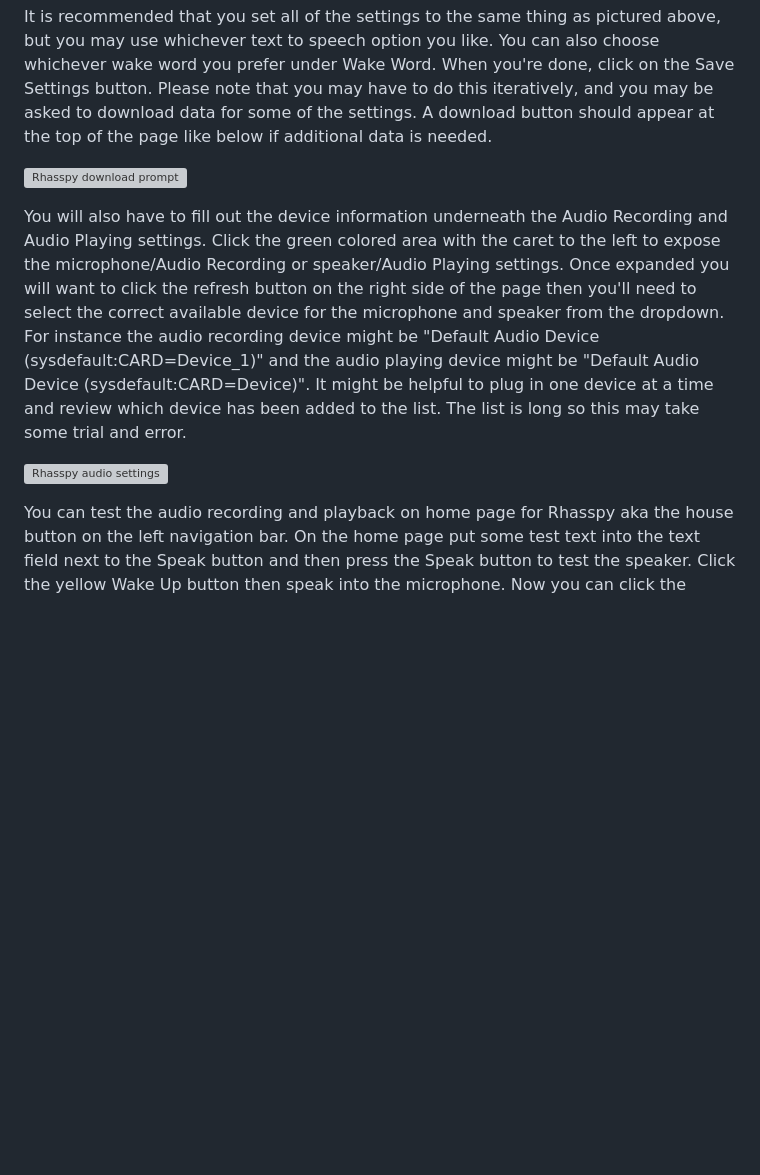
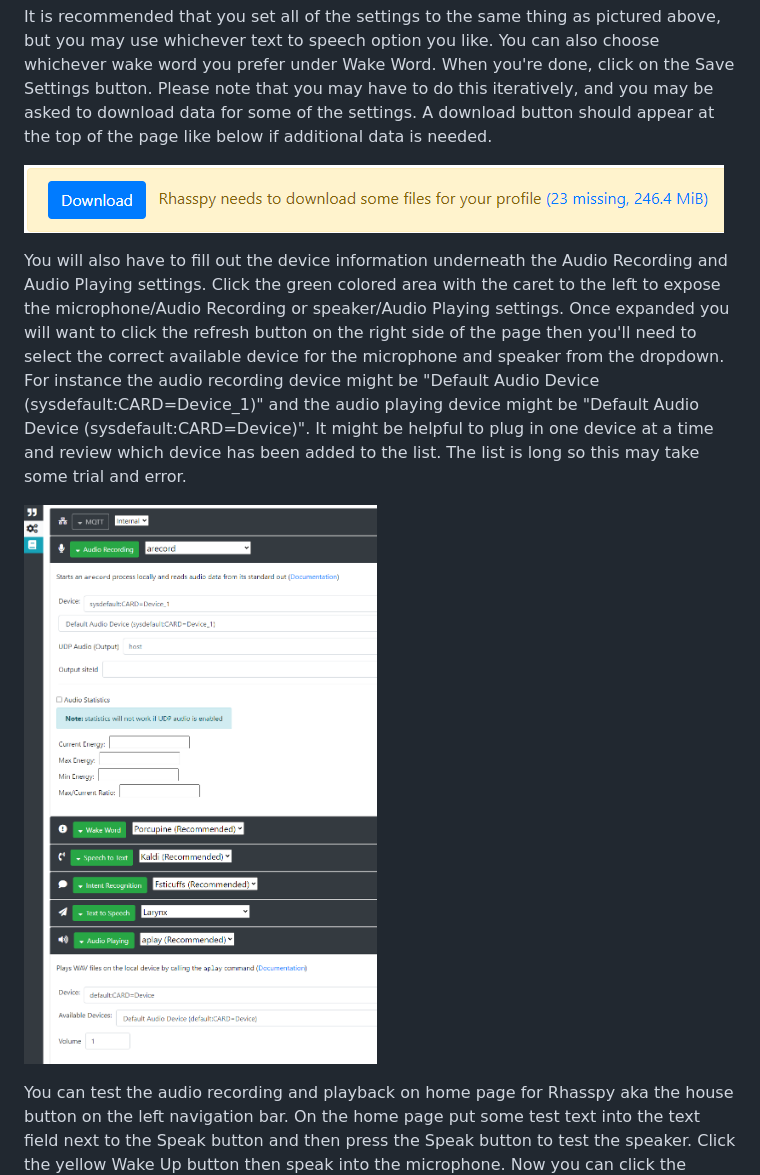
Before and after one commit to shawn-lindberg/sandman, a Markdown page: README.md, the part around the change. Drawn GitHub-style; blank space fills up the shorter version; grey boxes are pictures that could not be loaded.

Commit message:
Update README.md image extensions
Update 2 image extensions to be lower case so image paths work outside of Windows.

```diff
--- a/README.md
+++ b/README.md
@@ -81,11 +81,11 @@ If you click on the icon which looks like a set of gears, you should see an inte
 
 It is recommended that you set all of the settings to the same thing as pictured above, but you may use whichever text to speech option you like. You can also choose whichever wake word you prefer under Wake Word. When you're done, click on the Save Settings button. Please note that you may have to do this iteratively, and you may be asked to download data for some of the settings. A download button should appear at the top of the page like below if additional data is needed.
 
-![Rhasspy download prompt](documentation/images/Rhasspy_download_prompt.PNG)
+![Rhasspy download prompt](documentation/images/Rhasspy_download_prompt.png)
 
 You will also have to fill out the device information underneath the Audio Recording and Audio Playing settings. Click the green colored area with the caret to the left to expose the microphone/Audio Recording or speaker/Audio Playing settings. Once expanded you will want to click the refresh button on the right side of the page then you'll need to select the correct available device for the microphone and speaker from the dropdown. For instance the audio recording device might be "Default Audio Device (sysdefault:CARD=Device_1)" and the audio playing device might be "Default Audio Device (sysdefault:CARD=Device)". It might be helpful to plug in one device at a time and review which device has been added to the list. The list is long so this may take some trial and error.
 
-![Rhasspy audio settings](documentation/images/Rhasspy_audio_settings.PNG)
+![Rhasspy audio settings](documentation/images/Rhasspy_audio_settings.png)
 
 You can test the audio recording and playback on home page for Rhasspy aka the house button on the left navigation bar. On the home page put some test text into the text field next to the Speak button and then press the Speak button to test the speaker. Click the yellow Wake Up button then speak into the microphone. Now you can click the green Play Recording button to hear what was captured by the microphone. You may also want to adjust the volume at this point. 1 is the max volume.
 
```
